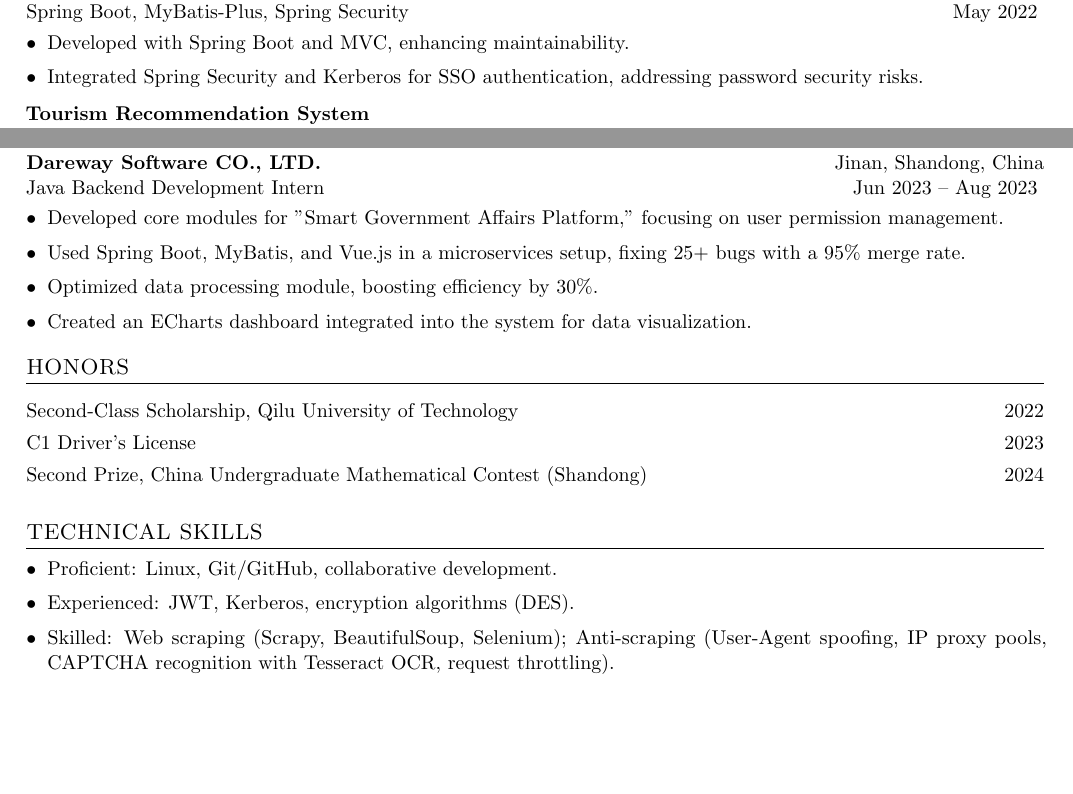
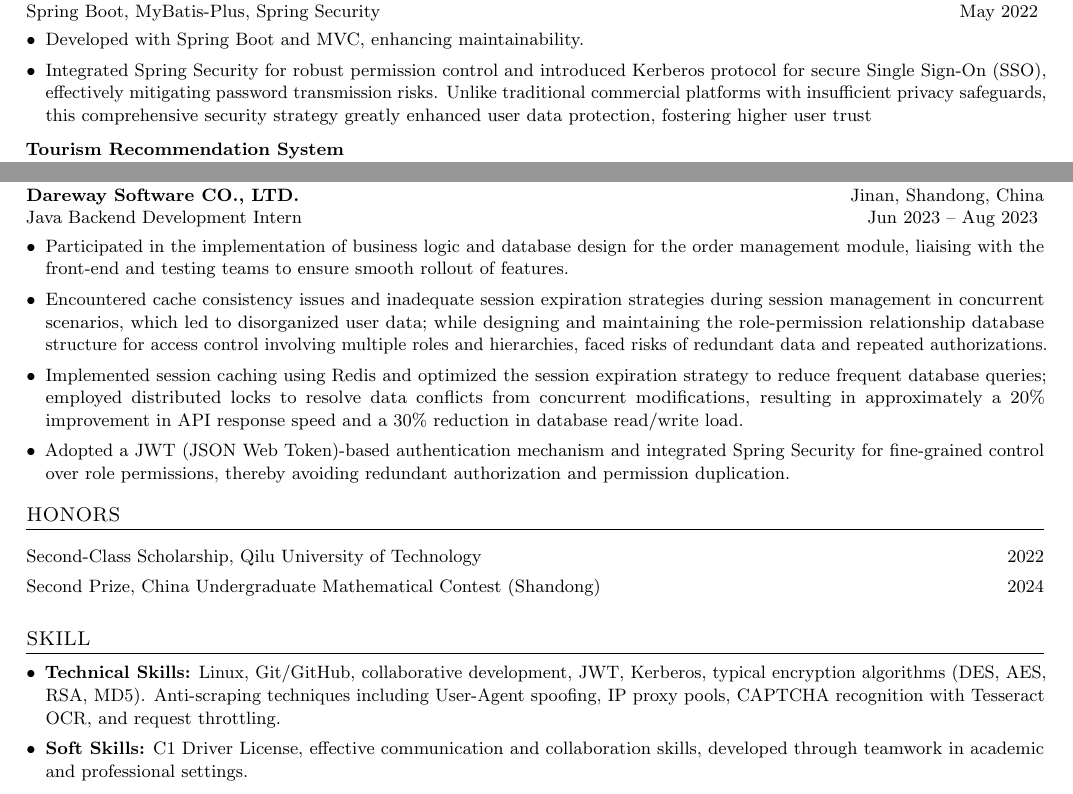
Before and after one commit to reversebutterfly/resume, a LaTeX document (oneleafbersion.tex): two parts of the page, joined at a grey line, cut so that both start at the same text, the shorter picture padded with empty space. Compiled offline with pdfLaTeX.

Commit message:
Update oneleafbersion.tex

```diff
--- a/oneleafbersion.tex
+++ b/oneleafbersion.tex
@@ -1,4 +1,4 @@
-\documentclass[a4paper,11pt]{article}
+\documentclass[a4paper,10.5pt]{article}
 
 \usepackage[margin=0.6in]{geometry}
 \usepackage{latexsym,titlesec,marvosym,enumitem,hyperref,fancyhdr,tabularx,fontawesome,microtype,xcolor}
@@ -55,7 +55,7 @@
 {Spring Boot, MyBatis-Plus, Spring Security}{May 2022}
 \begin{resumeList}
     \resumeItem{Developed with Spring Boot and MVC, enhancing maintainability.}
-    \resumeItem{Integrated Spring Security and Kerberos for SSO authentication, addressing password security risks.}
+    \resumeItem{Integrated Spring Security for robust permission control and introduced Kerberos protocol for secure Single Sign-On (SSO), effectively mitigating password transmission risks. Unlike traditional commercial platforms with insufficient privacy safeguards, this comprehensive security strategy greatly enhanced user data protection, fostering higher user trust}
 \end{resumeList}
 
 \resumeEntry{Tourism Recommendation System}{}{Scrapy, Django, PyCharts}{Sep 2024}
@@ -75,26 +77,26 @@
 \resumeEntry{Dareway Software CO., LTD.}{Jinan, Shandong, China}
 {Java Backend Development Intern}{Jun 2023 -- Aug 2023}
 \begin{resumeList}
-    \resumeItem{Developed core modules for "Smart Government Affairs Platform," focusing on user permission management.}
-    \resumeItem{Used Spring Boot, MyBatis, and Vue.js in a microservices setup, fixing 25+ bugs with a 95\% merge rate.}
-    \resumeItem{Optimized data processing module, boosting efficiency by 30\%.}
-    \resumeItem{Created an ECharts dashboard integrated into the system for data visualization.}
+    \resumeItem{Participated in the implementation of business logic and database design for the order management module, liaising with the front-end and testing teams to ensure smooth rollout of features.}
+    \resumeItem{Encountered cache consistency issues and inadequate session expiration strategies during session management in concurrent scenarios, which led to disorganized user data; while designing and maintaining the role-permission relationship database structure for access control involving multiple roles and hierarchies, faced risks of redundant data and repeated authorizations.}
+    \resumeItem{Implemented session caching using Redis and optimized the session expiration strategy to reduce frequent database queries; employed distributed locks to resolve data conflicts from concurrent modifications, resulting in approximately a 20\% improvement in API response speed and a 30\% reduction in database read/write load.}
+    \resumeItem{Adopted a JWT (JSON Web Token)-based authentication mechanism and integrated Spring Security for fine-grained control over role permissions, thereby avoiding redundant authorization and permission duplication.}
 \end{resumeList}
+
 
 \section{HONORS}
 \renewcommand{\arraystretch}{1.3}
 \begin{tabular*}{\textwidth}{l@{\extracolsep{\fill}}r}
     Second-Class Scholarship, Qilu University of Technology & 2022 \\
-    C1 Driver's License & 2023 \\
     Second Prize, China Undergraduate Mathematical Contest (Shandong) & 2024 \\
 \end{tabular*}
 \renewcommand{\arraystretch}{1.0}
 
-\section{TECHNICAL SKILLS}
+\section{SKILL}
 \begin{resumeList}
-    \resumeItem{Proficient: Linux, Git/GitHub, collaborative development.}
-    \resumeItem{Experienced: JWT, Kerberos, encryption algorithms (DES).}
-    \resumeItem{Skilled: Web scraping (Scrapy, BeautifulSoup, Selenium); Anti-scraping (User-Agent spoofing, IP proxy pools, CAPTCHA recognition with Tesseract OCR, request throttling).}
+    \resumeItem{\textbf{Technical Skills:} Linux, Git/GitHub, collaborative development, JWT, Kerberos, typical encryption algorithms (DES, AES, RSA, MD5). Anti-scraping techniques including User-Agent spoofing, IP proxy pools, CAPTCHA recognition with Tesseract OCR, and request throttling.}
+    \resumeItem{\textbf{Soft Skills:} C1 Driver License, effective communication and collaboration skills, developed through teamwork in academic and professional settings.}
 \end{resumeList}
 
+
 \end{document}
```
Also changed, not shown: oneleafbersion.tex (8 more changed lines).
